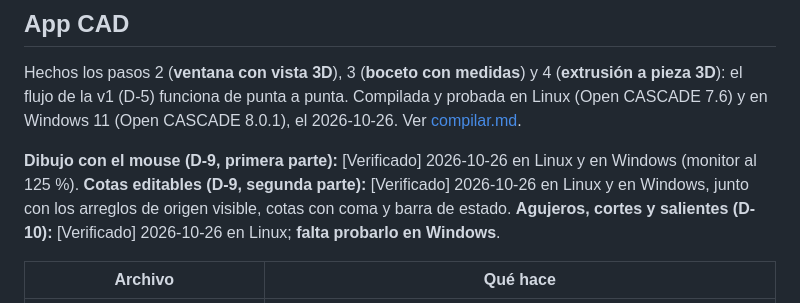
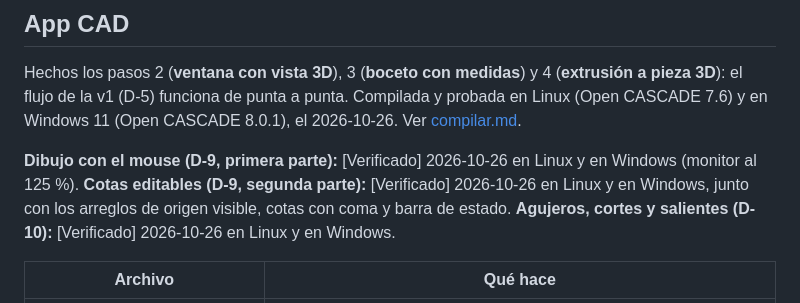
Before and after one commit to viso99/tienda-deportiva, a Markdown page: docs/estado-actual.md, the part around the change. Drawn GitHub-style.

```diff
--- a/docs/estado-actual.md
+++ b/docs/estado-actual.md
@@ -13,7 +13,7 @@ Hechos los pasos 2 (**ventana con vista 3D**), 3 (**boceto con medidas**) y 4 (*
 
 **Dibujo con el mouse (D-9, primera parte):** [Verificado] 2026-10-26 en Linux y en Windows (monitor al 125 %).
 **Cotas editables (D-9, segunda parte):** [Verificado] 2026-10-26 en Linux y en Windows, junto con los arreglos de origen visible, cotas con coma y barra de estado.
-**Agujeros, cortes y salientes (D-10):** [Verificado] 2026-10-26 en Linux; **falta probarlo en Windows**.
+**Agujeros, cortes y salientes (D-10):** [Verificado] 2026-10-26 en Linux y en Windows.
 
 | Archivo | Qué hace |
 |---|---|
```
Also changed, not shown: docs/compilar.md (+1 -1 lines).
